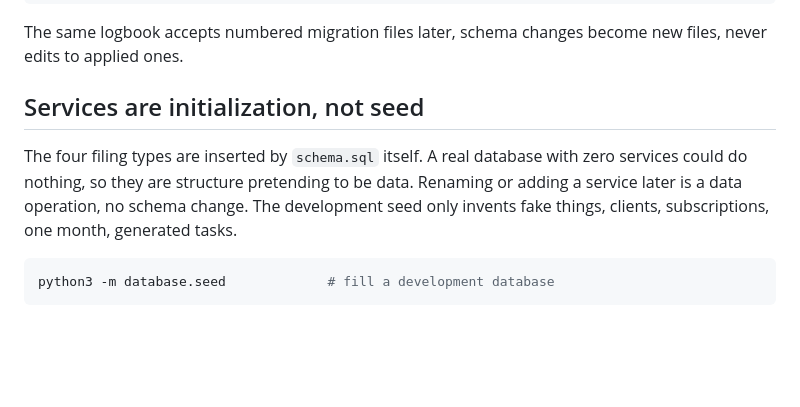
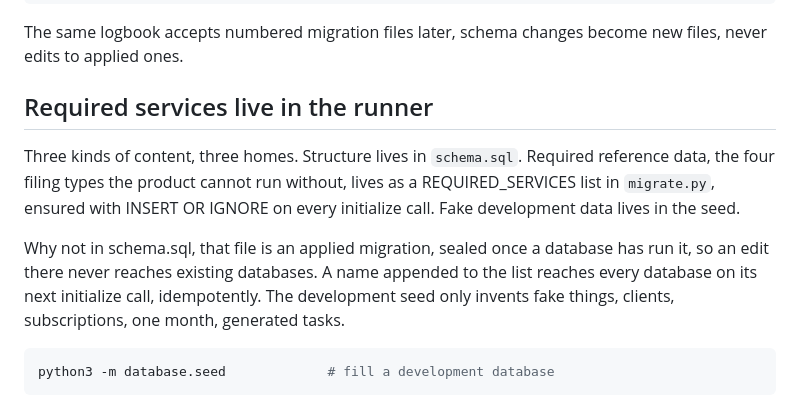
Before and after one commit to nikhilshastry2003/taxdesk-ai, a Markdown page: docs/database-design.md, the part around the change. Drawn GitHub-style; blank space fills up the shorter version.

Commit message:
Design doc matches the runner owned services

````diff
--- a/docs/database-design.md
+++ b/docs/database-design.md
@@ -97,13 +97,19 @@ venv/bin/pytest                      # the four database tests
 The same logbook accepts numbered migration files later, schema
 changes become new files, never edits to applied ones.
 
-## Services are initialization, not seed
+## Required services live in the runner
 
-The four filing types are inserted by `schema.sql` itself. A real
-database with zero services could do nothing, so they are structure
-pretending to be data. Renaming or adding a service later is a data
-operation, no schema change. The development seed only invents fake
-things, clients, subscriptions, one month, generated tasks.
+Three kinds of content, three homes. Structure lives in `schema.sql`.
+Required reference data, the four filing types the product cannot run
+without, lives as a REQUIRED_SERVICES list in `migrate.py`, ensured
+with INSERT OR IGNORE on every initialize call. Fake development data
+lives in the seed.
+
+Why not in schema.sql, that file is an applied migration, sealed once
+a database has run it, so an edit there never reaches existing
+databases. A name appended to the list reaches every database on its
+next initialize call, idempotently. The development seed only invents
+fake things, clients, subscriptions, one month, generated tasks.
 
 ```bash
 python3 -m database.seed             # fill a development database
````
